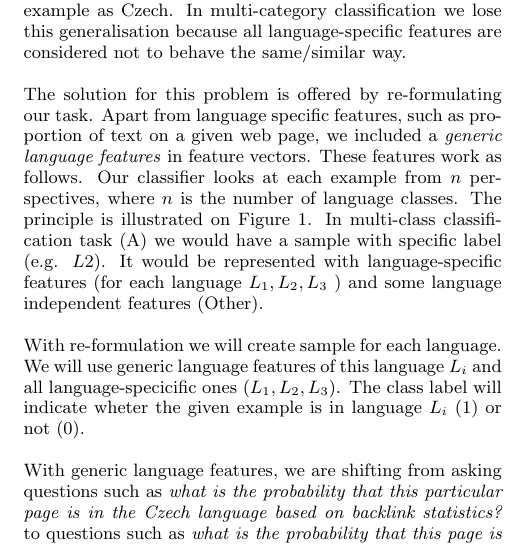
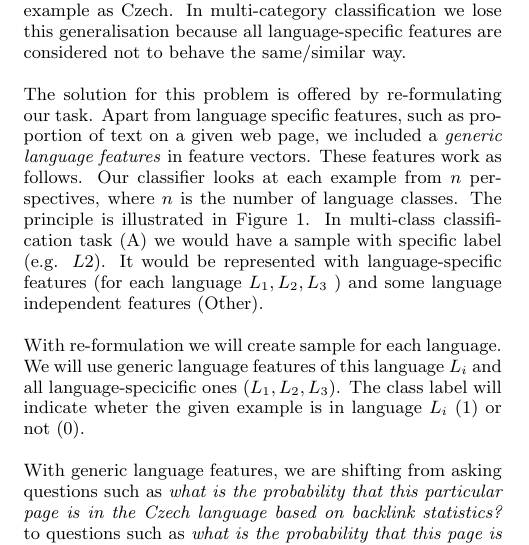
Before and after one commit to xhresko/majorlang_paper, a LaTeX paper (major_lang_paper.tex): part of one column of page 2 of 4, cut so that both start at the same text. Compiled offline with pdfLaTeX.

Commit message:
ON/IN figure

```diff
--- a/major_lang_paper.tex
+++ b/major_lang_paper.tex
@@ -206,7 +206,7 @@ TODO
   Apart from language specific features, such as proportion of text on a given
   web page, we included a \textit{generic language features} in feature vectors. These features work as follows.
   Our classifier looks at each example from $n$ perspectives, where $n$ is the number of language classes.
-  The principle is illustrated on Figure 1.
+  The principle is illustrated in Figure 1.
   In multi-class classification task (A) we would have a sample with specific label (e.g. $L2$).
   It would be represented with language-specific features (for each language $L_1,L_2,L_3$ ) and some
   language independent features (Other).
```
